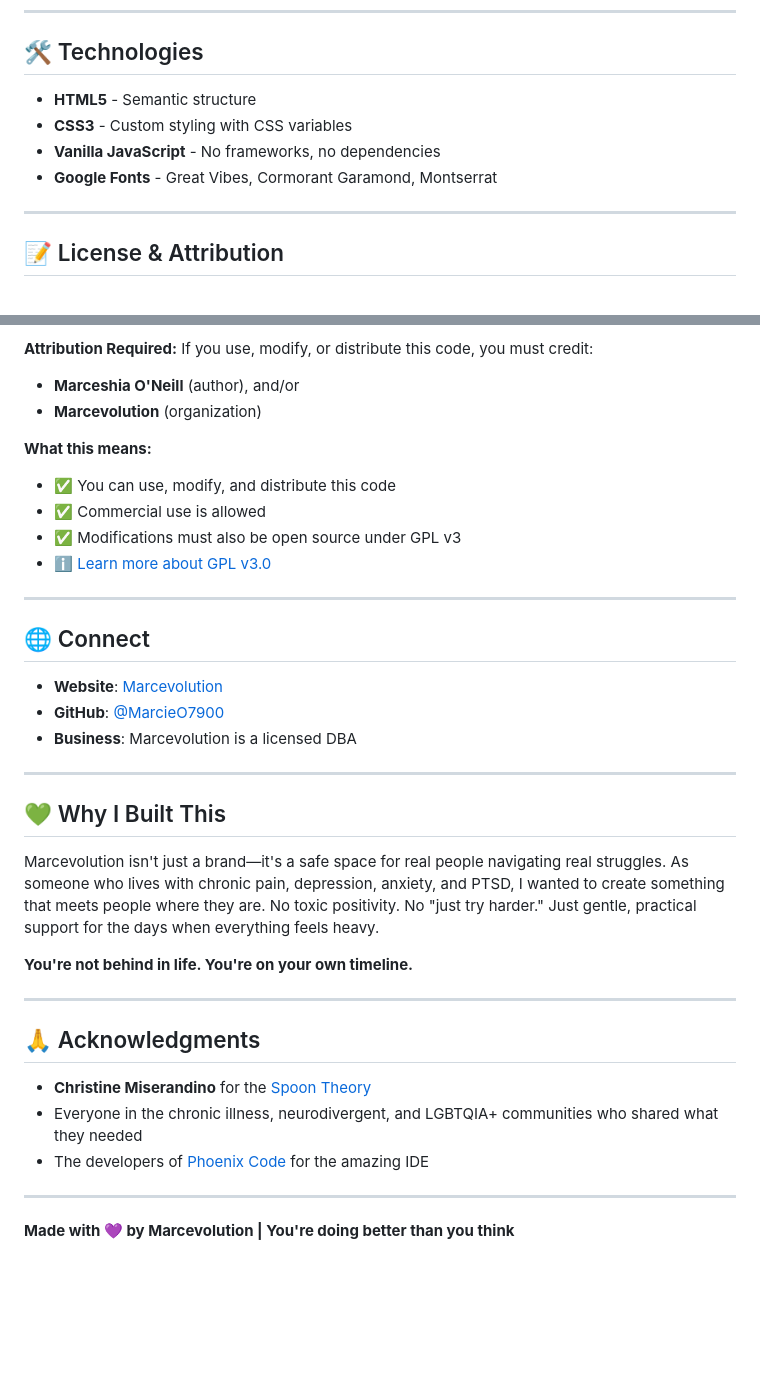
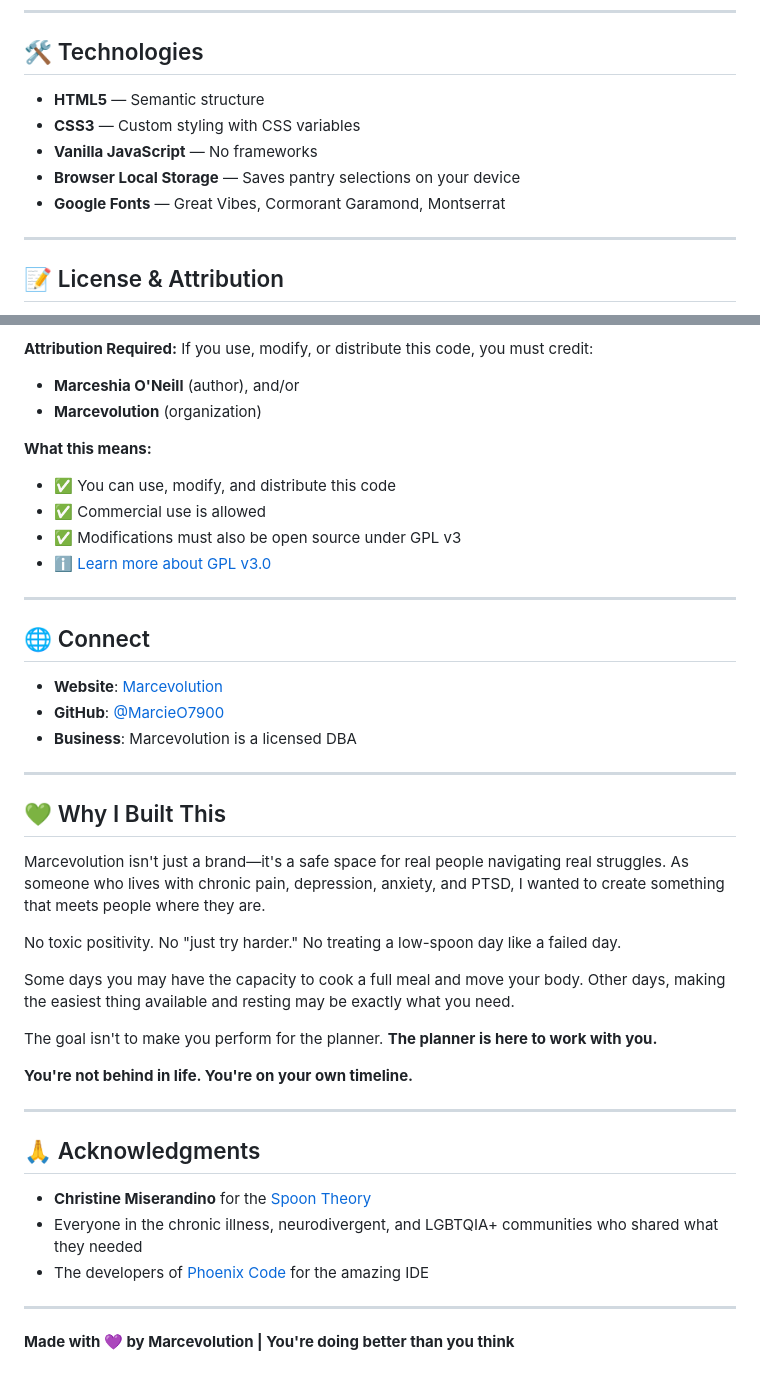
Before and after one commit to Marcieo7900/Spoon-Based-Planner, a Markdown page: README.md, 2 parts joined by grey strips. Rendered like a GitHub page; blank space fills up the shorter version.

```diff
--- a/README.md
+++ b/README.md
@@ -54,10 +70,11 @@ The **Spoon-Based Meal & Movement Planner** is a compassionate web application d
 
 ## 🛠️ Technologies
 
-- **HTML5** - Semantic structure
-- **CSS3** - Custom styling with CSS variables
-- **Vanilla JavaScript** - No frameworks, no dependencies
-- **Google Fonts** - Great Vibes, Cormorant Garamond, Montserrat
+* **HTML5** — Semantic structure
+* **CSS3** — Custom styling with CSS variables
+* **Vanilla JavaScript** — No frameworks
+* **Browser Local Storage** — Saves pantry selections on your device
+* **Google Fonts** — Great Vibes, Cormorant Garamond, Montserrat
 
 ---
 
@@ -69,27 +86,35 @@ This project is licensed under the **GNU General Public License v3.0** - see the
 
 **Attribution Required:** If you use, modify, or distribute this code, you must credit:
-- **Marceshia O'Neill** (author), and/or
-- **Marcevolution** (organization)
+
+* **Marceshia O'Neill** (author), and/or
+* **Marcevolution** (organization)
 
 **What this means:**
-- ✅ You can use, modify, and distribute this code
-- ✅ Commercial use is allowed
-- ✅ Modifications must also be open source under GPL v3
-- ℹ️ [Learn more about GPL v3.0](https://choosealicense.com/licenses/gpl-3.0/)
+
+* ✅ You can use, modify, and distribute this code
+* ✅ Commercial use is allowed
+* ✅ Modifications must also be open source under GPL v3
+* ℹ️ [Learn more about GPL v3.0](https://choosealicense.com/licenses/gpl-3.0/)
 
 ---
 
 ## 🌐 Connect
 
-- **Website**: [Marcevolution](https://marceshia.wixsite.com/home)
-- **GitHub**: [@MarcieO7900](https://github.com/MarcieO7900)
-- **Business**: Marcevolution is a licensed DBA
+* **Website**: [Marcevolution](https://marceshia.wixsite.com/home)
+* **GitHub**: [@MarcieO7900](https://github.com/MarcieO7900)
+* **Business**: Marcevolution is a licensed DBA
 
 ---
 
 ## 💚 Why I Built This
 
-Marcevolution isn't just a brand—it's a safe space for real people navigating real struggles. As someone who lives with chronic pain, depression, anxiety, and PTSD, I wanted to create something that meets people where they are. No toxic positivity. No "just try harder." Just gentle, practical support for the days when everything feels heavy.
+Marcevolution isn't just a brand—it's a safe space for real people navigating real struggles. As someone who lives with chronic pain, depression, anxiety, and PTSD, I wanted to create something that meets people where they are.
+
+No toxic positivity. No "just try harder." No treating a low-spoon day like a failed day.
+
+Some days you may have the capacity to cook a full meal and move your body. Other days, making the easiest thing available and resting may be exactly what you need.
+
+The goal isn't to make you perform for the planner. **The planner is here to work with you.**
 
 **You're not behind in life. You're on your own timeline.**
 
@@ -97,9 +122,9 @@ Marcevolution isn't just a brand—it's a safe space for real people navigating
 
 ## 🙏 Acknowledgments
 
-- **Christine Miserandino** for the [Spoon Theory](https://www.nchpad.org/resources/spoon-theory-a-new-way-to-think-about-your-daily-energy/)
-- Everyone in the chronic illness, neurodivergent, and LGBTQIA+ communities who shared what they needed
-- The developers of [Phoenix Code](https://phcode.dev/) for the amazing IDE
+* **Christine Miserandino** for the [Spoon Theory](https://www.nchpad.org/resources/spoon-theory-a-new-way-to-think-about-your-daily-energy/)
+* Everyone in the chronic illness, neurodivergent, and LGBTQIA+ communities who shared what they needed
+* The developers of [Phoenix Code](https://phcode.dev/) for the amazing IDE
 
 ---
 
```
Also changed, not shown: other parts of README.md (+38 -22 lines).
